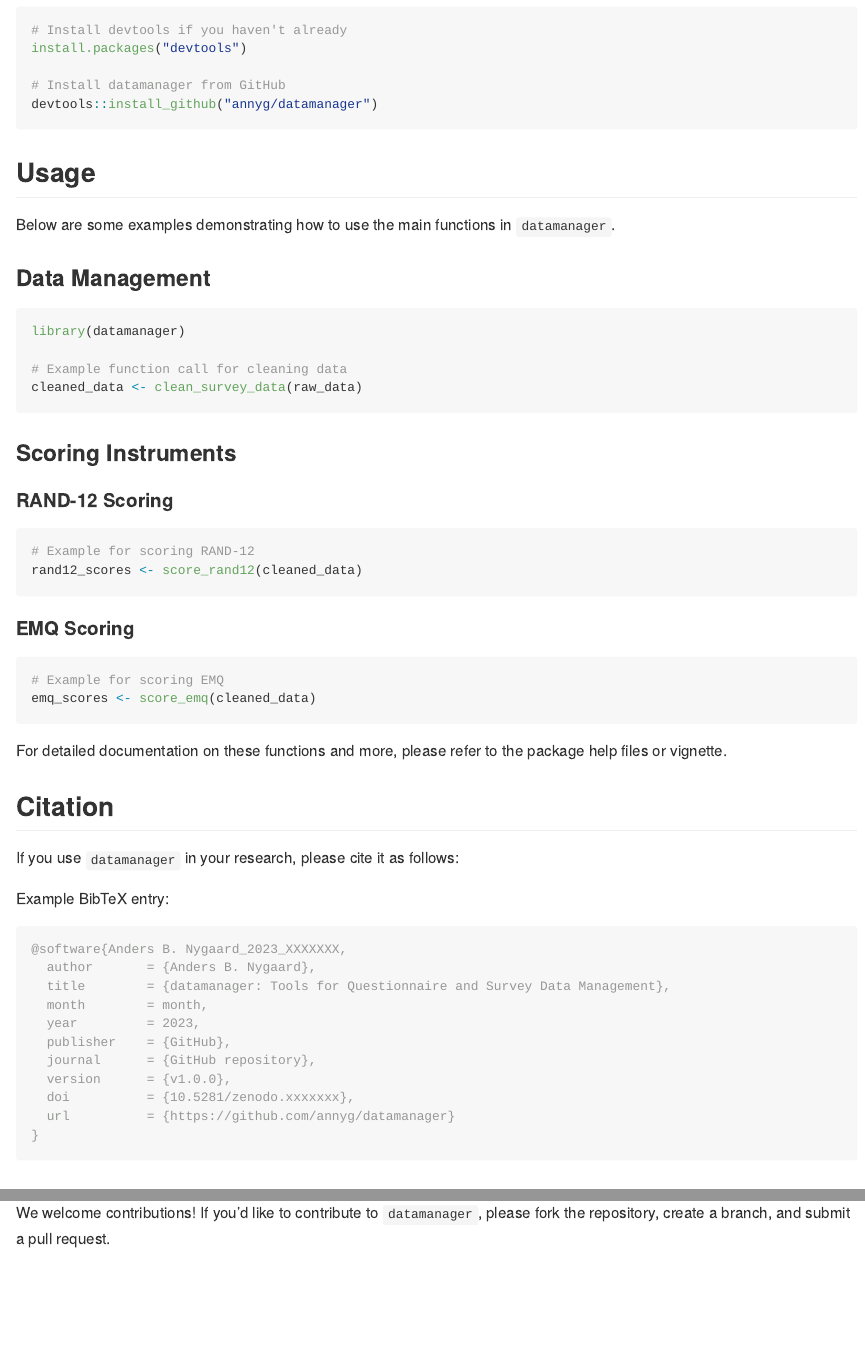
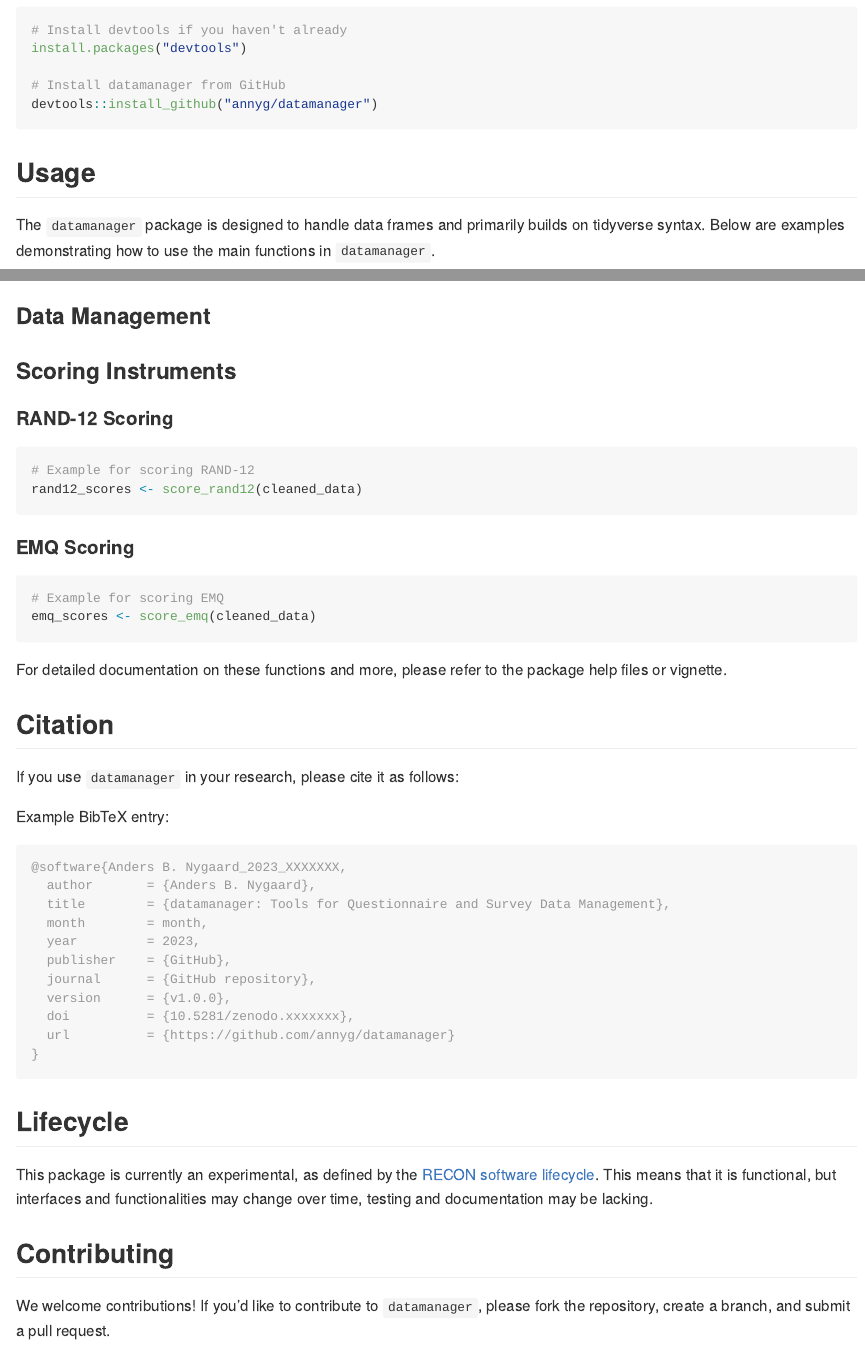
Before and after one commit to annyg/datamanager, an R Markdown document (README.Rmd): the page in a window 1100 px wide, from 470 px down, and a second part further down, joined at a grey line. Rendered offline with R 4.5, knitr and Pandoc, with nearby package versions; the code chunks are not run, so their results and figures are left out; badge pictures from the web are left out.

Commit message:
readme knit

````diff
--- a/README.Rmd
+++ b/README.Rmd
@@ -1,5 +1,9 @@
 ---
 output: github_document
+always_allow_html: true
+editor_options:
+  markdown:
+    wrap: 72
 ---
 
 <!-- README.md is generated from README.Rmd. Please edit that file -->
@@ -39,29 +47,30 @@
 
 ## Usage
 
-Below are some examples demonstrating how to use the main functions in `datamanager`.
+The `datamanager` package is designed to handle data frames and primarily builds on tidyverse syntax. Below are examples demonstrating how to use the main functions in `datamanager`.
 
 ### Data Management
 
-``` r
+```{r echo=FALSE, eval=TRUE}
 library(datamanager)
 
-# Example function call for cleaning data
-cleaned_data <- clean_survey_data(raw_data)
+# Example function call for cleaning common typos often found in email adresses
+cleaned_df <- df %>%
+  mutate(clean_emails = datamanager::prep_email(messy_emails))
 ```
 
 ### Scoring Instruments
 
 #### RAND-12 Scoring
 
-``` r
+```{r}
 # Example for scoring RAND-12
 rand12_scores <- score_rand12(cleaned_data)
 ```
 
 #### EMQ Scoring
 
-``` r
+```{r}
 # Example for scoring EMQ
 emq_scores <- score_emq(cleaned_data)
 ```
@@ -90,6 +99,10 @@
 }
 ```
 
+## Lifecycle
+
+This package is currently an experimental, as defined by the [RECON software lifecycle](https://www.reconverse.org/lifecycle.html). This means that it is functional, but interfaces and functionalities may change over time, testing and documentation may be lacking.
+
 ## Contributing
 
 We welcome contributions! If you’d like to contribute to `datamanager`, please fork the repository, create a branch, and submit a pull request.
````
Also changed, not shown: README.md, README.Rmd (8 more changed lines).
